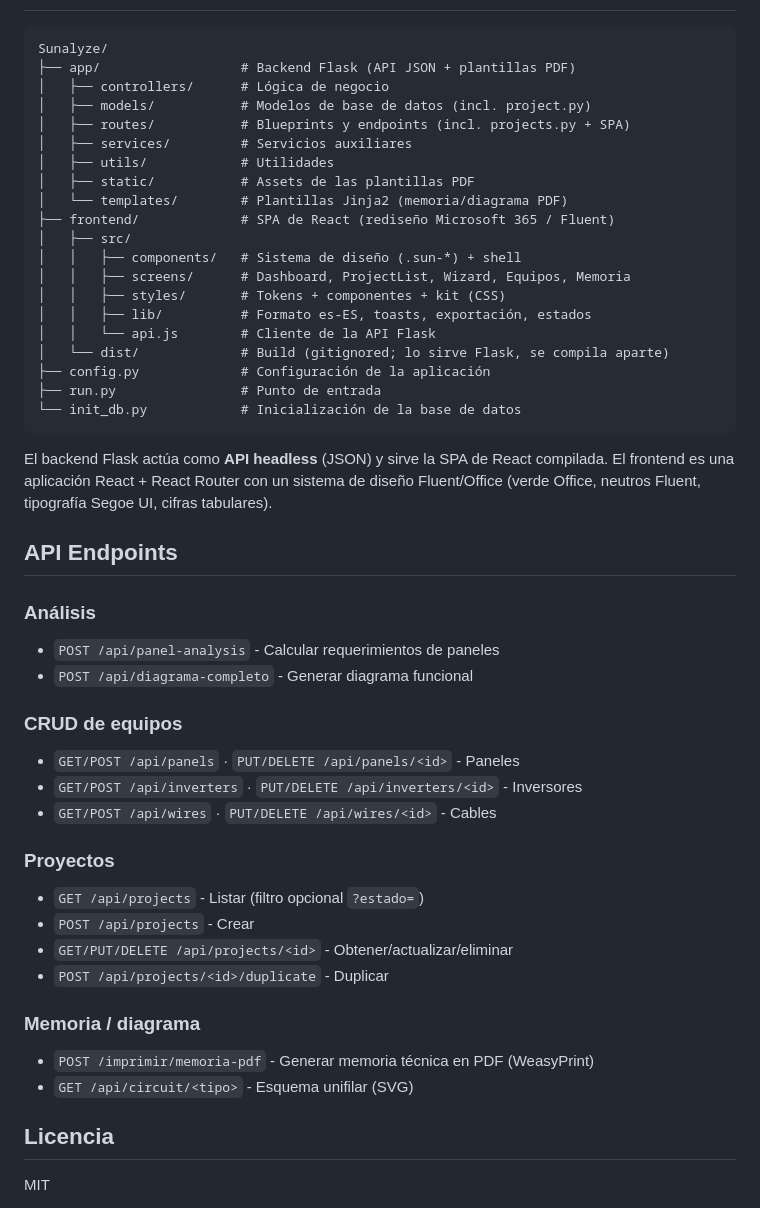
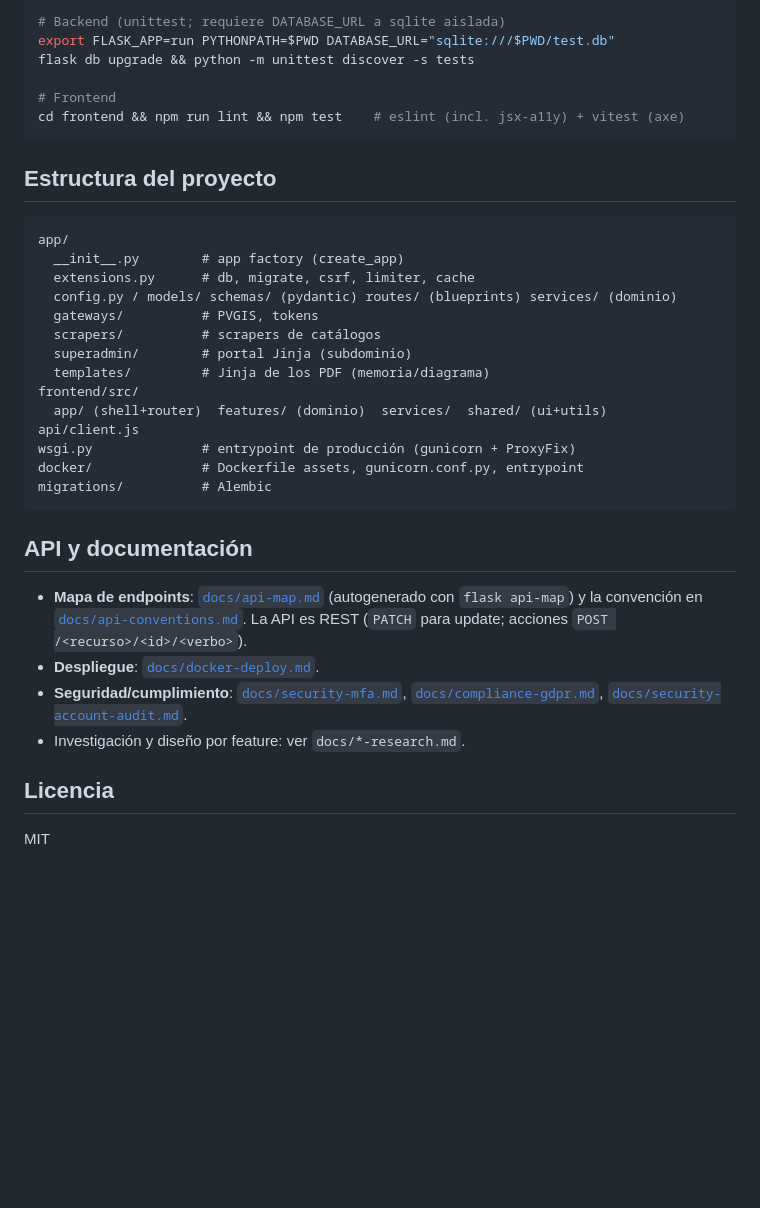
Before and after one commit to Dasa-Alzate/Sunalyze, a Markdown page: README.md, the part around one of its changes. GitHub-like rendering; blank space fills up the shorter version.

Commit message:
docs: README completo (instalacion, migracion, run, docker, CLI, flags, docs)

````diff
--- a/README.md
+++ b/README.md
@@ -103,52 +121,36 @@ al backend, así que no hay problemas de CORS.
+```bash
+# Backend (unittest; requiere DATABASE_URL a sqlite aislada)
+export FLASK_APP=run PYTHONPATH=$PWD DATABASE_URL="sqlite:///$PWD/test.db"
+flask db upgrade && python -m unittest discover -s tests
+
+# Frontend
+cd frontend && npm run lint && npm test    # eslint (incl. jsx-a11y) + vitest (axe)
+```
+
+## Estructura del proyecto
 
 ```
-Sunalyze/
-├── app/                  # Backend Flask (API JSON + plantillas PDF)
-│   ├── controllers/      # Lógica de negocio
-│   ├── models/           # Modelos de base de datos (incl. project.py)
-│   ├── routes/           # Blueprints y endpoints (incl. projects.py + SPA)
-│   ├── services/         # Servicios auxiliares
-│   ├── utils/            # Utilidades
-│   ├── static/           # Assets de las plantillas PDF
-│   └── templates/        # Plantillas Jinja2 (memoria/diagrama PDF)
-├── frontend/             # SPA de React (rediseño Microsoft 365 / Fluent)
-│   ├── src/
-│   │   ├── components/   # Sistema de diseño (.sun-*) + shell
-│   │   ├── screens/      # Dashboard, ProjectList, Wizard, Equipos, Memoria
-│   │   ├── styles/       # Tokens + componentes + kit (CSS)
-│   │   ├── lib/          # Formato es-ES, toasts, exportación, estados
-│   │   └── api.js        # Cliente de la API Flask
-│   └── dist/             # Build (gitignored; lo sirve Flask, se compila aparte)
-├── config.py             # Configuración de la aplicación
-├── run.py                # Punto de entrada
-└── init_db.py            # Inicialización de la base de datos
+app/
+  __init__.py        # app factory (create_app)
+  extensions.py      # db, migrate, csrf, limiter, cache
+  config.py / models/ schemas/ (pydantic) routes/ (blueprints) services/ (dominio)
+  gateways/          # PVGIS, tokens
+  scrapers/          # scrapers de catálogos
+  superadmin/        # portal Jinja (subdominio)
+  templates/         # Jinja de los PDF (memoria/diagrama)
+frontend/src/
+  app/ (shell+router)  features/ (dominio)  services/  shared/ (ui+utils)  api/client.js
+wsgi.py              # entrypoint de producción (gunicorn + ProxyFix)
+docker/              # Dockerfile assets, gunicorn.conf.py, entrypoint
+migrations/          # Alembic
 ```
 
-El backend Flask actúa como **API headless** (JSON) y sirve la SPA de React
-compilada. El frontend es una aplicación React + React Router con un sistema de
-diseño Fluent/Office (verde Office, neutros Fluent, tipografía Segoe UI, cifras
-tabulares).
+## API y documentación
 
-## API Endpoints
-
-### Análisis
-- `POST /api/panel-analysis` - Calcular requerimientos de paneles
-- `POST /api/diagrama-completo` - Generar diagrama funcional
-
-### CRUD de equipos
-- `GET/POST /api/panels` · `PUT/DELETE /api/panels/<id>` - Paneles
-- `GET/POST /api/inverters` · `PUT/DELETE /api/inverters/<id>` - Inversores
-- `GET/POST /api/wires` · `PUT/DELETE /api/wires/<id>` - Cables
-
-### Proyectos
-- `GET /api/projects` - Listar (filtro opcional `?estado=`)
-- `POST /api/projects` - Crear
-- `GET/PUT/DELETE /api/projects/<id>` - Obtener/actualizar/eliminar
-- `POST /api/projects/<id>/duplicate` - Duplicar
-
-### Memoria / diagrama
-- `POST /imprimir/memoria-pdf` - Generar memoria técnica en PDF (WeasyPrint)
-- `GET /api/circuit/<tipo>` - Esquema unifilar (SVG)
+- **Mapa de endpoints**: [`docs/api-map.md`](docs/api-map.md) (autogenerado con `flask api-map`) y la convención en [`docs/api-conventions.md`](docs/api-conventions.md). La API es REST (`PATCH` para update; acciones `POST /<recurso>/<id>/<verbo>`).
+- **Despliegue**: [`docs/docker-deploy.md`](docs/docker-deploy.md).
+- **Seguridad/cumplimiento**: [`docs/security-mfa.md`](docs/security-mfa.md), [`docs/compliance-gdpr.md`](docs/compliance-gdpr.md), [`docs/security-account-audit.md`](docs/security-account-audit.md).
+- Investigación y diseño por feature: ver `docs/*-research.md`.
 
 ## Licencia
 
````
Also changed, not shown: other parts of README.md (+95 -77 lines).
